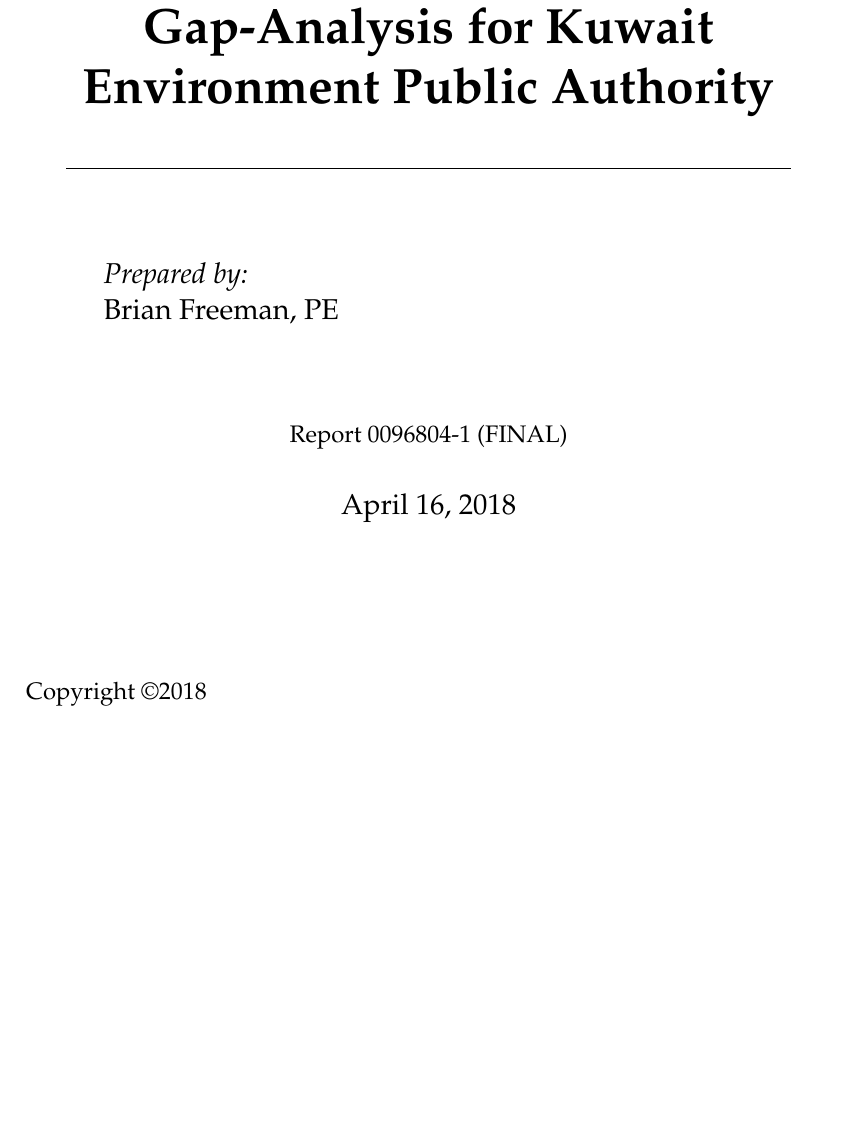
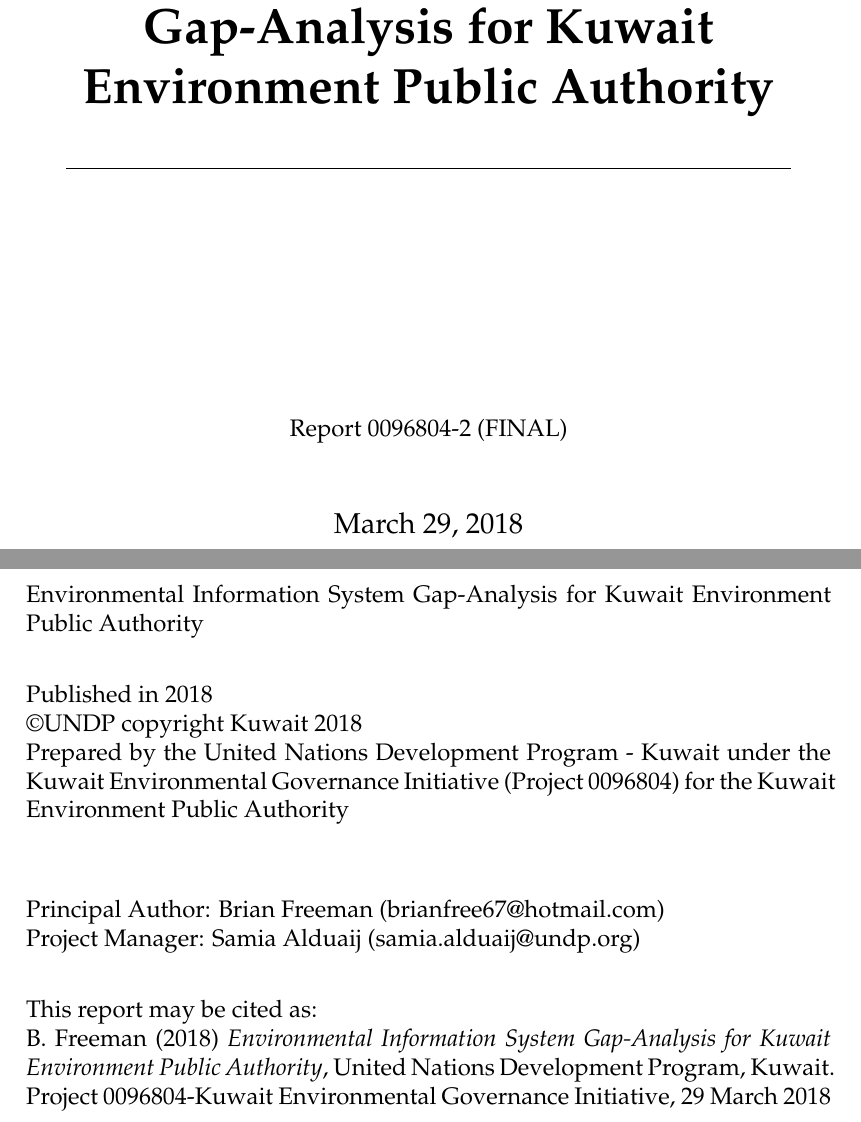
Before and after one commit to bfree67/KEPAGap, a LaTeX thesis (gap_main2.tex, which reads reptfront.tex): part of page 1 of 136 before the commit and two parts of pages 1 and 2 of 137 after it, the two joined at a grey line, cut so that both start at the same text, the shorter picture padded with empty space. Compiled offline with pdfLaTeX.

Commit message:
Add files via upload

```diff
--- a/gap_main2.tex
+++ b/gap_main2.tex
@@ -90,8 +90,8 @@
 \HRule \\[1.5cm] % Horizontal line
 \begin{minipage}[t]{0.4\textwidth}
 \begin{flushleft} \large
-\emph{Prepared by:}\\
-{\authorname} % Author name - remove the \href bracket to remove the link
+%\emph{Prepared by:}\\
+%{\authorname} % Author name - remove the \href bracket to remove the link
 \end{flushleft}
 \end{minipage}
 \begin{minipage}[t]{0.4\textwidth}
@@ -102,13 +102,13 @@
 
 \vfill
 
- Report 0096804-1 (FINAL)\\
+ Report 0096804-2 (FINAL)\\
 
 \vfill
-{\large \today}\\[2cm] % Date
+{\large March 29, 2018}\\[2cm] % Date
 \vfill
 \end{center}
-Copyright \copyright 2018
+%Copyright \copyright 2018
 \end{titlepage}
 
 \cleardoublepage
--- /dev/null
+++ b/reptfront.tex
@@ -0,0 +1,17 @@
+Environmental Information System Gap-Analysis for Kuwait Environment Public Authority
+
+\vspace*{.02\textheight}
+
+Published in 2018\\
+\copyright UNDP copyright Kuwait 2018\\
+Prepared by the United Nations Development Program - Kuwait under the Kuwait Environmental Governance Initiative (Project 0096804) for the Kuwait Environment Public Authority\\
+
+\vspace*{.02\textheight}
+
+Principal Author: Brian Freeman (brianfree67@hotmail.com)\\
+Project Manager: Samia Alduaij (samia.alduaij@undp.org)
+
+\vspace*{.02\textheight}
+
+This report may be cited as: \\
+B. Freeman (2018) \textit{Environmental Information System Gap-Analysis for Kuwait Environment Public Authority}, United Nations Development Program, Kuwait. Project 0096804-Kuwait Environmental Governance Initiative, 29 March 2018
```
Also changed, not shown: gap_main2.tex (1 more changed lines).
